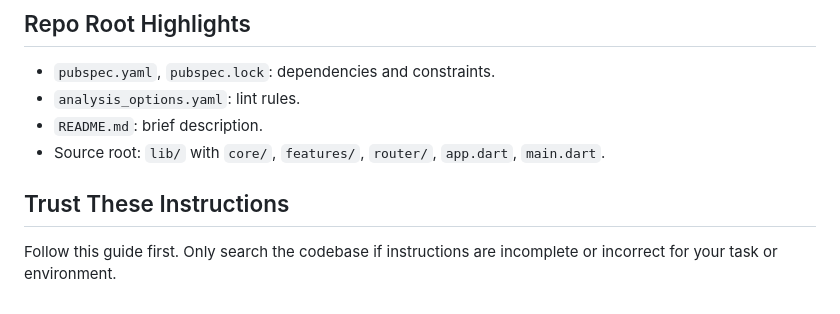
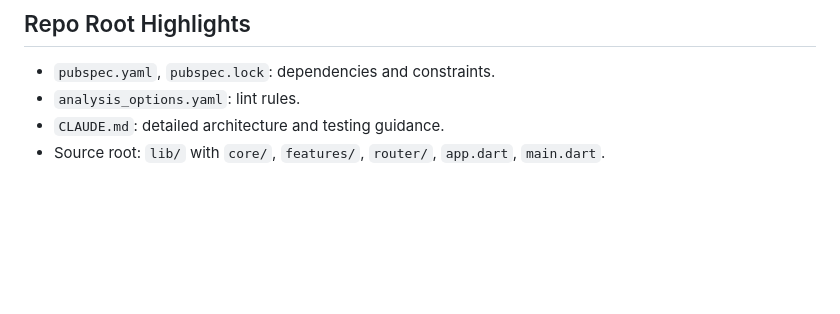
Before and after one commit to vdulnev/cd_shop, a Markdown page: .github/copilot-instructions.md, the part around one of its changes. Drawn GitHub-style; blank space fills up the shorter version.

```diff
--- a/.github/copilot-instructions.md
+++ b/.github/copilot-instructions.md
@@ -98,8 +106,5 @@ flutter build web
 ## Repo Root Highlights
 - `pubspec.yaml`, `pubspec.lock`: dependencies and constraints.
 - `analysis_options.yaml`: lint rules.
-- `README.md`: brief description.
+- `CLAUDE.md`: detailed architecture and testing guidance.
 - Source root: `lib/` with `core/`, `features/`, `router/`, `app.dart`, `main.dart`.
-
-## Trust These Instructions
-Follow this guide first. Only search the codebase if instructions are incomplete or incorrect for your task or environment.
```
Also changed, not shown: other parts of .github/copilot-instructions.md (+74 -66 lines).
